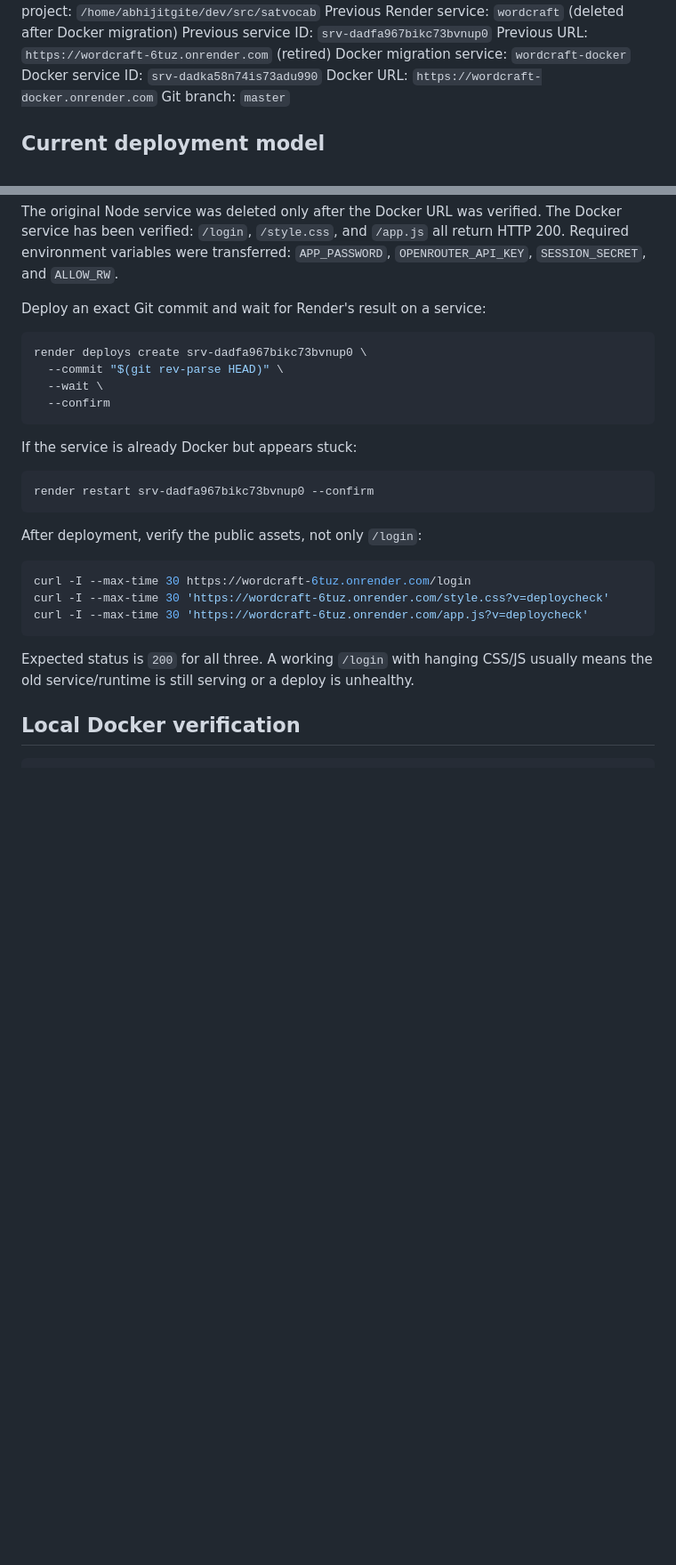
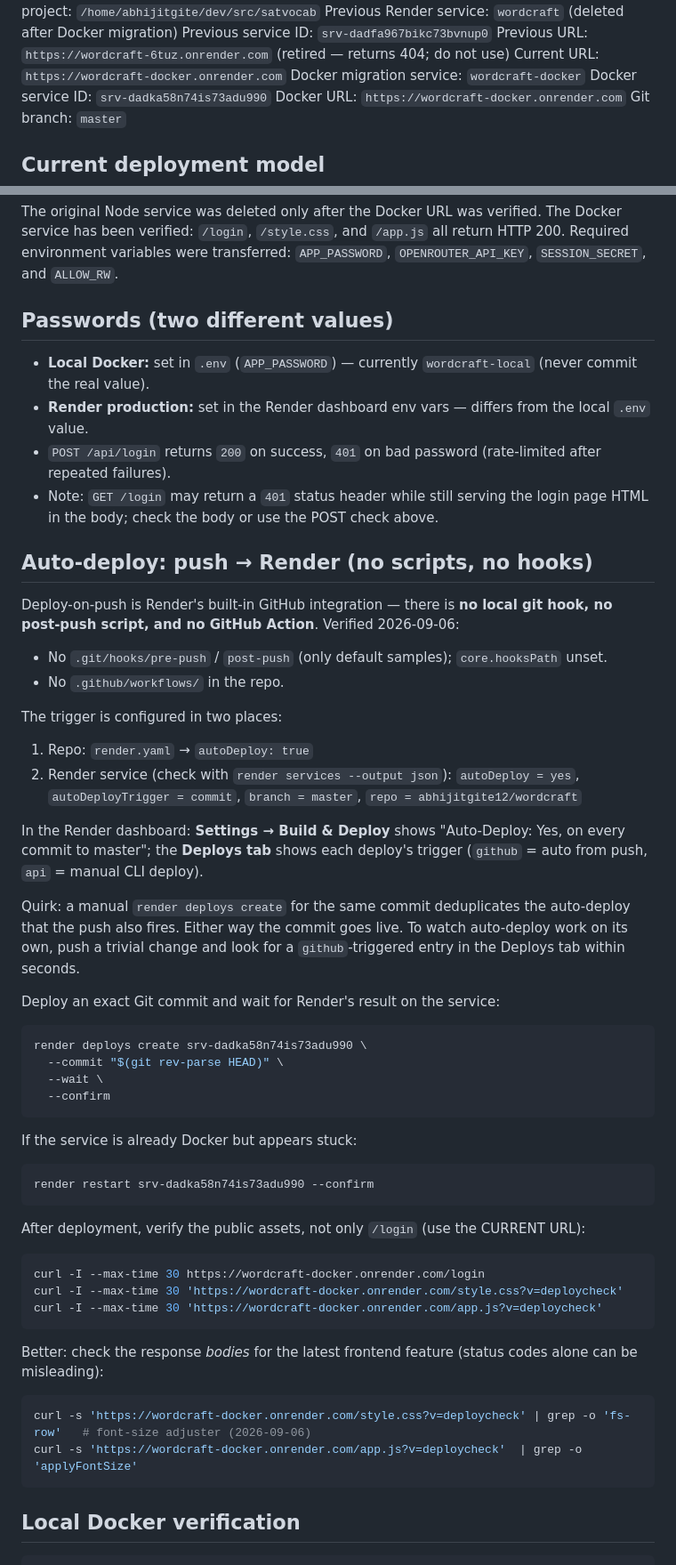
Before and after one commit to abhijitgite12/wordcraft, a Markdown page: notes.md, 2 parts joined by grey strips. Shown at 89% size. Drawn GitHub-style; blank space fills up the shorter version.

Commit message:
Update dep notes: current URL, passwords, auto-deploy setup, recent changes

````diff
--- a/notes.md
+++ b/notes.md
@@ -5,7 +5,8 @@ Repository: `https://github.com/abhijitgite12/wordcraft`
 Local project: `/home/abhijitgite/dev/src/satvocab`
 Previous Render service: `wordcraft` (deleted after Docker migration)
 Previous service ID: `srv-dadfa967bikc73bvnup0`
-Previous URL: `https://wordcraft-6tuz.onrender.com` (retired)
+Previous URL: `https://wordcraft-6tuz.onrender.com` (retired — returns 404; do not use)
+Current URL: `https://wordcraft-docker.onrender.com`
 Docker migration service: `wordcraft-docker`
 Docker service ID: `srv-dadka58n74is73adu990`
 Docker URL: `https://wordcraft-docker.onrender.com`
@@ -75,10 +76,33 @@ render services create \
 
 The original Node service was deleted only after the Docker URL was verified. The Docker service has been verified: `/login`, `/style.css`, and `/app.js` all return HTTP 200. Required environment variables were transferred: `APP_PASSWORD`, `OPENROUTER_API_KEY`, `SESSION_SECRET`, and `ALLOW_RW`.
 
-Deploy an exact Git commit and wait for Render's result on a service:
+## Passwords (two different values)
+
+- **Local Docker:** set in `.env` (`APP_PASSWORD`) — currently `wordcraft-local` (never commit the real value).
+- **Render production:** set in the Render dashboard env vars — differs from the local `.env` value.
+- `POST /api/login` returns `200` on success, `401` on bad password (rate-limited after repeated failures).
+- Note: `GET /login` may return a `401` status header while still serving the login page HTML in the body; check the body or use the POST check above.
+
+## Auto-deploy: push → Render (no scripts, no hooks)
+
+Deploy-on-push is Render's built-in GitHub integration — there is **no local git hook, no post-push script, and no GitHub Action**. Verified 2026-09-06:
+
+- No `.git/hooks/pre-push` / `post-push` (only default samples); `core.hooksPath` unset.
+- No `.github/workflows/` in the repo.
+
+The trigger is configured in two places:
+
+1. Repo: `render.yaml` → `autoDeploy: true`
+2. Render service (check with `render services --output json`): `autoDeploy = yes`, `autoDeployTrigger = commit`, `branch = master`, `repo = abhijitgite12/wordcraft`
+
+In the Render dashboard: **Settings → Build & Deploy** shows "Auto-Deploy: Yes, on every commit to master"; the **Deploys tab** shows each deploy's trigger (`github` = auto from push, `api` = manual CLI deploy).
+
+Quirk: a manual `render deploys create` for the same commit deduplicates the auto-deploy that the push also fires. Either way the commit goes live. To watch auto-deploy work on its own, push a trivial change and look for a `github`-triggered entry in the Deploys tab within seconds.
+
+Deploy an exact Git commit and wait for Render's result on the service:
 
 ```bash
-render deploys create srv-dadfa967bikc73bvnup0 \
+render deploys create srv-dadka58n74is73adu990 \
   --commit "$(git rev-parse HEAD)" \
   --wait \
   --confirm
@@ -87,18 +111,23 @@ render deploys create srv-dadfa967bikc73bvnup0 \
 If the service is already Docker but appears stuck:
 
 ```bash
-render restart srv-dadfa967bikc73bvnup0 --confirm
+render restart srv-dadka58n74is73adu990 --confirm
 ```
 
-After deployment, verify the public assets, not only `/login`:
+After deployment, verify the public assets, not only `/login` (use the CURRENT URL):
 
 ```bash
-curl -I --max-time 30 https://wordcraft-6tuz.onrender.com/login
-curl -I --max-time 30 'https://wordcraft-6tuz.onrender.com/style.css?v=deploycheck'
-curl -I --max-time 30 'https://wordcraft-6tuz.onrender.com/app.js?v=deploycheck'
+curl -I --max-time 30 https://wordcraft-docker.onrender.com/login
+curl -I --max-time 30 'https://wordcraft-docker.onrender.com/style.css?v=deploycheck'
+curl -I --max-time 30 'https://wordcraft-docker.onrender.com/app.js?v=deploycheck'
 ```
 
-Expected status is `200` for all three. A working `/login` with hanging CSS/JS usually means the old service/runtime is still serving or a deploy is unhealthy.
+Better: check the response *bodies* for the latest frontend feature (status codes alone can be misleading):
+
+```bash
+curl -s 'https://wordcraft-docker.onrender.com/style.css?v=deploycheck' | grep -o 'fs-row'   # font-size adjuster (2026-09-06)
+curl -s 'https://wordcraft-docker.onrender.com/app.js?v=deploycheck'  | grep -o 'applyFontSize'
+```
 
 ## Local Docker verification
 
````
Also changed, not shown: other parts of notes.md (+7 -1 lines).
